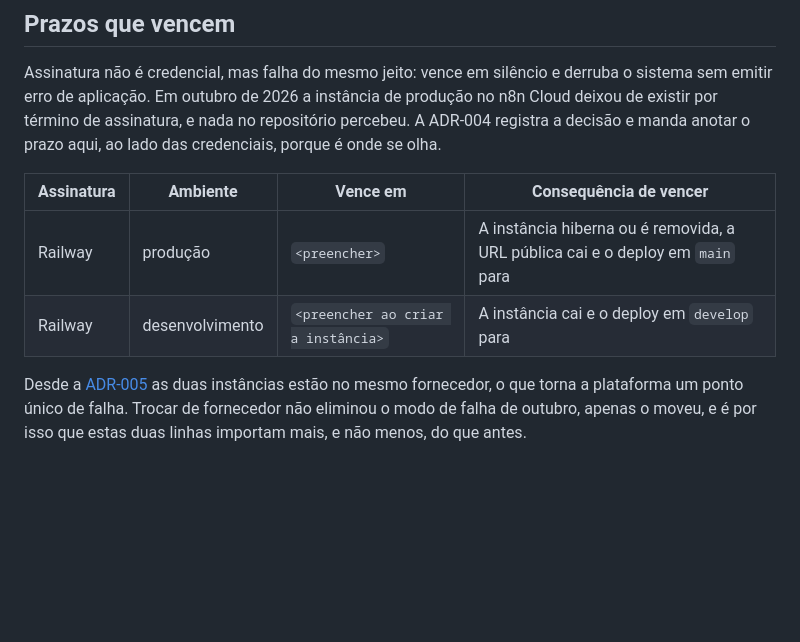
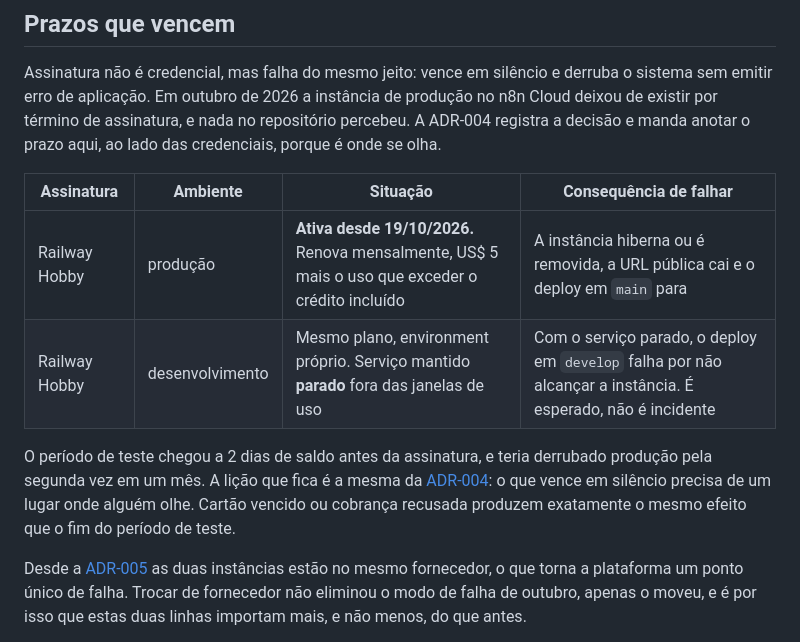
Before and after one commit to Edilene01/ai-factory-jurisflow, a Markdown page: docs/rotacao-credenciais.md, the part around the change. Rendered like a GitHub page; blank space fills up the shorter version.

```diff
--- a/docs/rotacao-credenciais.md
+++ b/docs/rotacao-credenciais.md
@@ -83,10 +83,15 @@ sem emitir erro de aplicação. Em outubro de 2026 a instância de produção no
 de existir por término de assinatura, e nada no repositório percebeu. A ADR-004 registra a
 decisão e manda anotar o prazo aqui, ao lado das credenciais, porque é onde se olha.
 
-| Assinatura | Ambiente | Vence em | Consequência de vencer |
+| Assinatura | Ambiente | Situação | Consequência de falhar |
 |---|---|---|---|
-| Railway | produção | `<preencher>` | A instância hiberna ou é removida, a URL pública cai e o deploy em `main` para |
-| Railway | desenvolvimento | `<preencher ao criar a instância>` | A instância cai e o deploy em `develop` para |
+| Railway Hobby | produção | **Ativa desde 19/10/2026.** Renova mensalmente, US$ 5 mais o uso que exceder o crédito incluído | A instância hiberna ou é removida, a URL pública cai e o deploy em `main` para |
+| Railway Hobby | desenvolvimento | Mesmo plano, environment próprio. Serviço mantido **parado** fora das janelas de uso | Com o serviço parado, o deploy em `develop` falha por não alcançar a instância. É esperado, não é incidente |
+
+O período de teste chegou a 2 dias de saldo antes da assinatura, e teria derrubado produção
+pela segunda vez em um mês. A lição que fica é a mesma da [ADR-004](adr/ADR-004-reconstruir-producao-no-n8n-cloud.md):
+o que vence em silêncio precisa de um lugar onde alguém olhe. Cartão vencido ou cobrança
+recusada produzem exatamente o mesmo efeito que o fim do período de teste.
 
 Desde a [ADR-005](adr/ADR-005-railway-nos-dois-ambientes.md) as duas instâncias estão no
 mesmo fornecedor, o que torna a plataforma um ponto único de falha. Trocar de fornecedor não
```
Also changed, not shown: docs/adr/ADR-005-railway-nos-dois-ambientes.md (+1 -1 lines), docs/checklist-etapa-2.md (+4 -2 lines).
